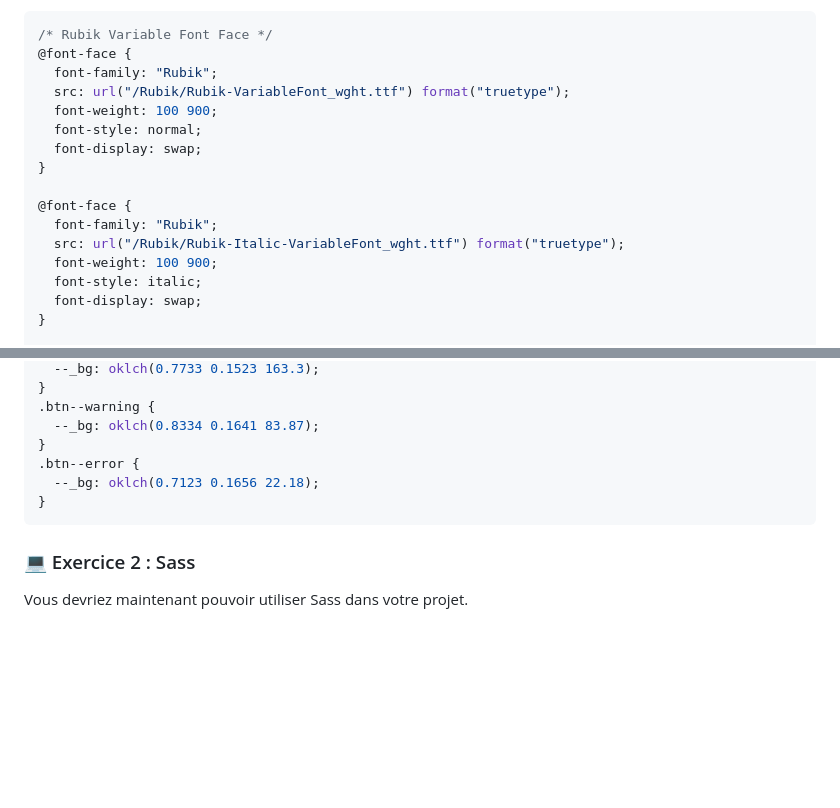
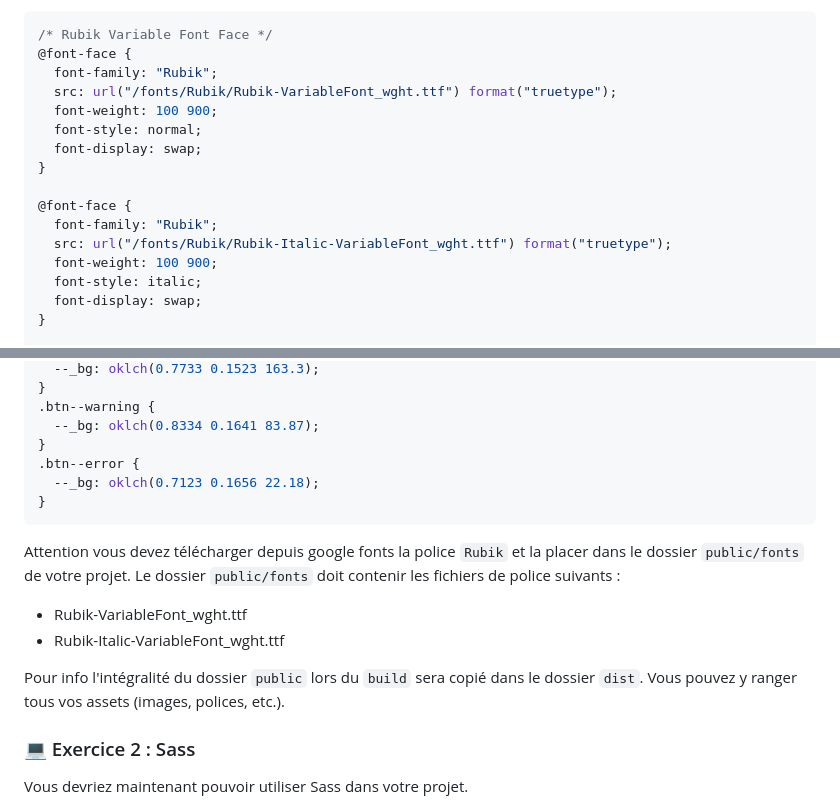
Before and after one commit to denis-springinsfeld/R312-25, a Markdown page: README.md, 2 parts joined by grey strips. Drawn GitHub-style; blank space fills up the shorter version.

Commit message:
TD1_init2

````diff
--- a/README.md
+++ b/README.md
@@ -172,7 +172,7 @@ Copiez le code suivant dans votre fichier `style.scss` :
 /* Rubik Variable Font Face */
 @font-face {
   font-family: "Rubik";
-  src: url("/Rubik/Rubik-VariableFont_wght.ttf") format("truetype");
+  src: url("/fonts/Rubik/Rubik-VariableFont_wght.ttf") format("truetype");
   font-weight: 100 900;
   font-style: normal;
   font-display: swap;
@@ -180,7 +180,7 @@ Copiez le code suivant dans votre fichier `style.scss` :
 
 @font-face {
   font-family: "Rubik";
-  src: url("/Rubik/Rubik-Italic-VariableFont_wght.ttf") format("truetype");
+  src: url("/fonts/Rubik/Rubik-Italic-VariableFont_wght.ttf") format("truetype");
   font-weight: 100 900;
   font-style: italic;
   font-display: swap;
@@ -283,6 +283,14 @@ body {
 }
 ```
 
+Attention vous devez télécharger depuis google fonts la police `Rubik` et la placer dans le dossier `public/fonts` de votre projet.
+Le dossier `public/fonts` doit contenir les fichiers de police suivants :
+
+- Rubik-VariableFont_wght.ttf
+- Rubik-Italic-VariableFont_wght.ttf
+
+Pour info l'intégralité du dossier `public` lors du `build` sera copié dans le dossier `dist`. Vous pouvez y ranger tous vos assets (images, polices, etc.).
+
 ### 💻 Exercice 2 : Sass
 
 Vous devriez maintenant pouvoir utiliser Sass dans votre projet.
````
